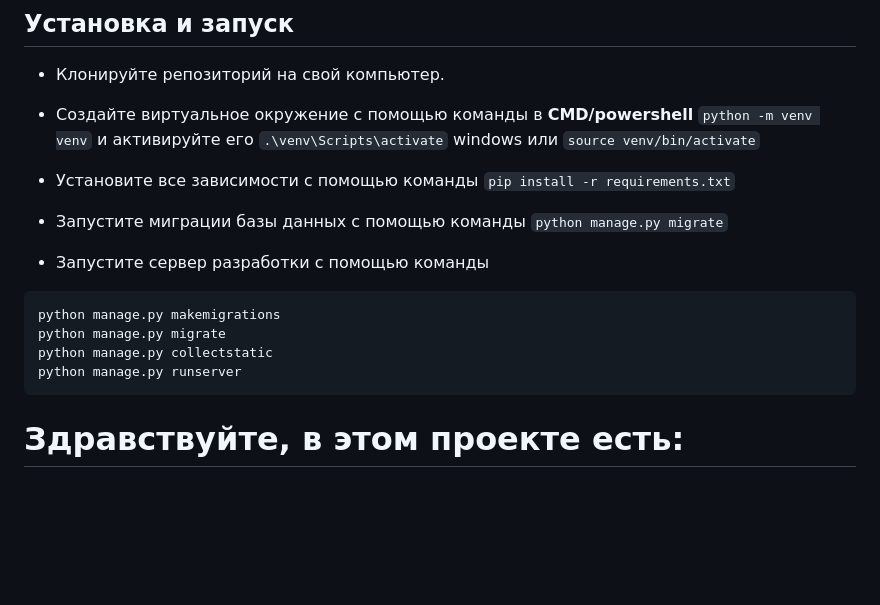
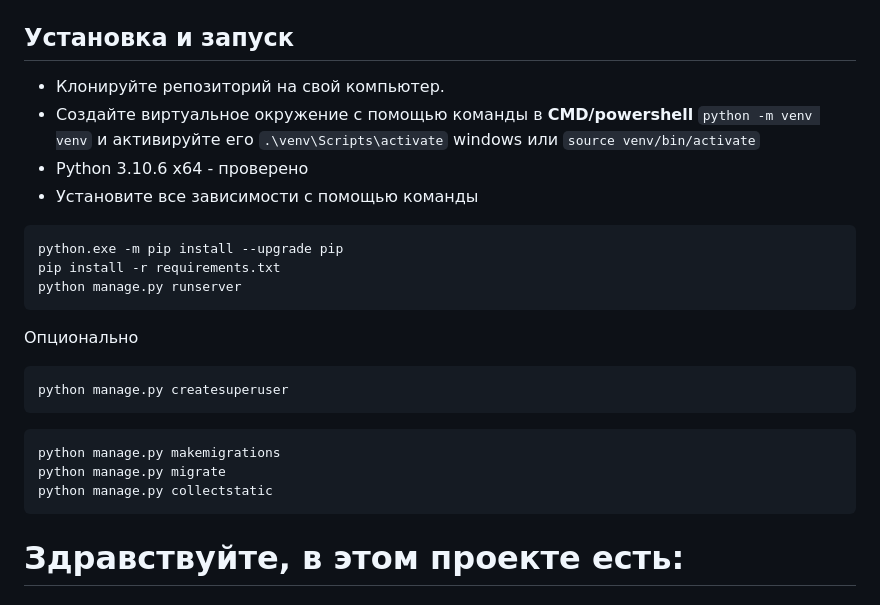
Before and after one commit to SnappsiSnappes/django_test, a Markdown page: README.md, the part around the change. Rendered like a GitHub page; blank space fills up the shorter version.

````diff
--- a/README.md
+++ b/README.md
@@ -2,17 +2,21 @@
 - Клонируйте репозиторий на свой компьютер.
 - Создайте виртуальное окружение с помощью команды в **CMD/powershell**
 ```python -m venv venv``` и активируйте его ```.\venv\Scripts\activate``` windows или ```source venv/bin/activate```
-
+- Python 3.10.6 x64 - проверено
 - Установите все зависимости с помощью команды
-```pip install -r requirements.txt```
-- Запустите миграции базы данных с помощью команды
-```python manage.py migrate```
-- Запустите сервер разработки с помощью команды
+```
+python.exe -m pip install --upgrade pip
+pip install -r requirements.txt
+python manage.py runserver
+```
+Опционально
+```
+python manage.py createsuperuser
+```
 ```
 python manage.py makemigrations
 python manage.py migrate
 python manage.py collectstatic
-python manage.py runserver
 ```
 
 # Здравствуйте, в этом проекте есть:
````
